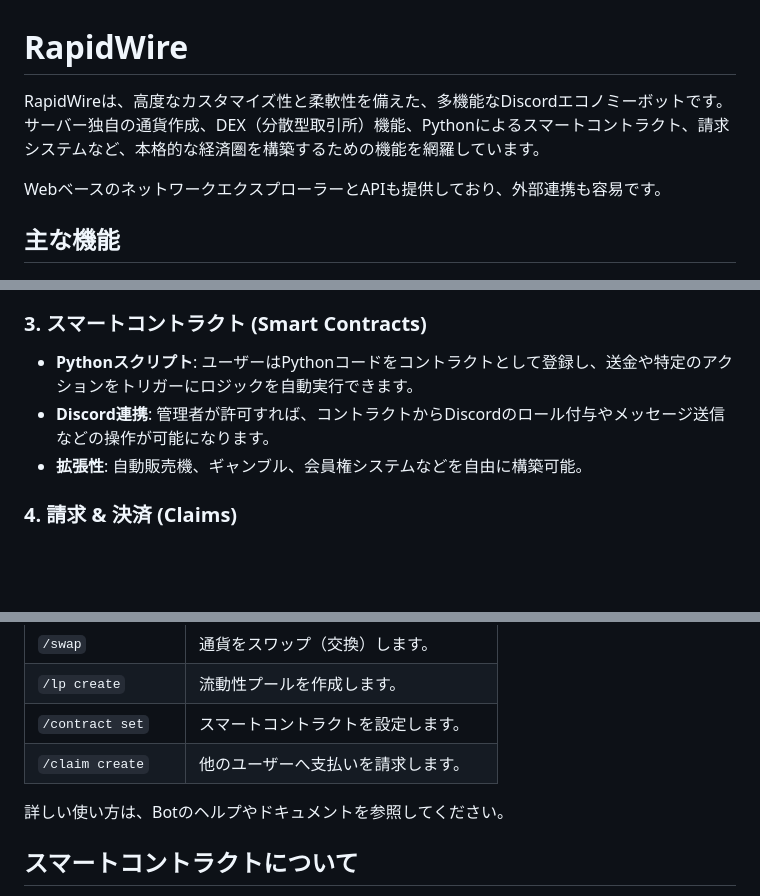
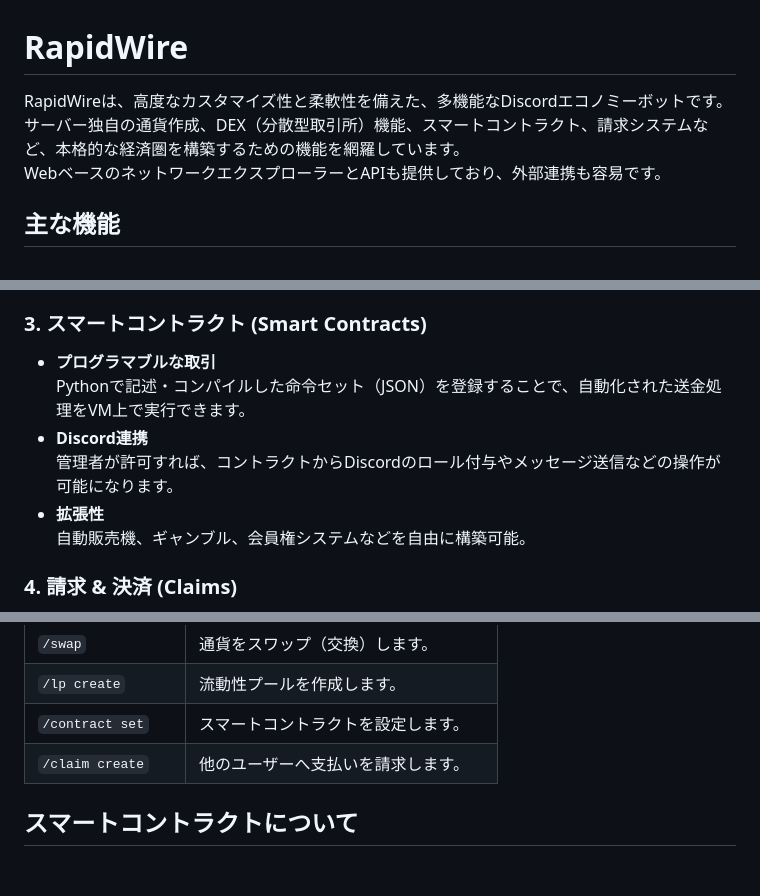
Before and after one commit to RapidWire/RapidWire, a Markdown page: README.md, 3 parts joined by grey strips. Drawn GitHub-style; blank space fills up the shorter version.

```diff
--- a/README.md
+++ b/README.md
@@ -1,7 +1,6 @@
 # RapidWire
 
-RapidWireは、高度なカスタマイズ性と柔軟性を備えた、多機能なDiscordエコノミーボットです。サーバー独自の通貨作成、DEX（分散型取引所）機能、Pythonによるスマートコントラクト、請求システムなど、本格的な経済圏を構築するための機能を網羅しています。
-
+RapidWireは、高度なカスタマイズ性と柔軟性を備えた、多機能なDiscordエコノミーボットです。サーバー独自の通貨作成、DEX（分散型取引所）機能、スマートコントラクト、請求システムなど、本格的な経済圏を構築するための機能を網羅しています。<br>
 WebベースのネットワークエクスプローラーとAPIも提供しており、外部連携も容易です。
 
 ## 主な機能
@@ -19,7 +25,10 @@ WebベースのネットワークエクスプローラーとAPIも提供して
 
 ### 3. スマートコントラクト (Smart Contracts)
-*   **Pythonスクリプト**: ユーザーはPythonコードをコントラクトとして登録し、送金や特定のアクションをトリガーにロジックを自動実行できます。
-*   **Discord連携**: 管理者が許可すれば、コントラクトからDiscordのロール付与やメッセージ送信などの操作が可能になります。
-*   **拡張性**: 自動販売機、ギャンブル、会員権システムなどを自由に構築可能。
+- **プログラマブルな取引**<br>
+  Pythonで記述・コンパイルした命令セット（JSON）を登録することで、自動化された送金処理をVM上で実行できます。
+- **Discord連携**<br>
+  管理者が許可すれば、コントラクトからDiscordのロール付与やメッセージ送信などの操作が可能になります。
+- **拡張性**<br>
+  自動販売機、ギャンブル、会員権システムなどを自由に構築可能。
 
 ### 4. 請求 & 決済 (Claims)
@@ -103,8 +119,6 @@ python server.py
 | `/contract set` | スマートコントラクトを設定します。 |
 | `/claim create` | 他のユーザーへ支払いを請求します。 |
 
-詳しい使い方は、Botのヘルプやドキュメントを参照してください。
-
 ## スマートコントラクトについて
 
 スマートコントラクトのサンプルや書き方については、[`doc/sample_contracts.md`](./doc/sample_contracts.md) を参照してください。
```
Also changed, not shown: other parts of README.md (+30 -16 lines).
